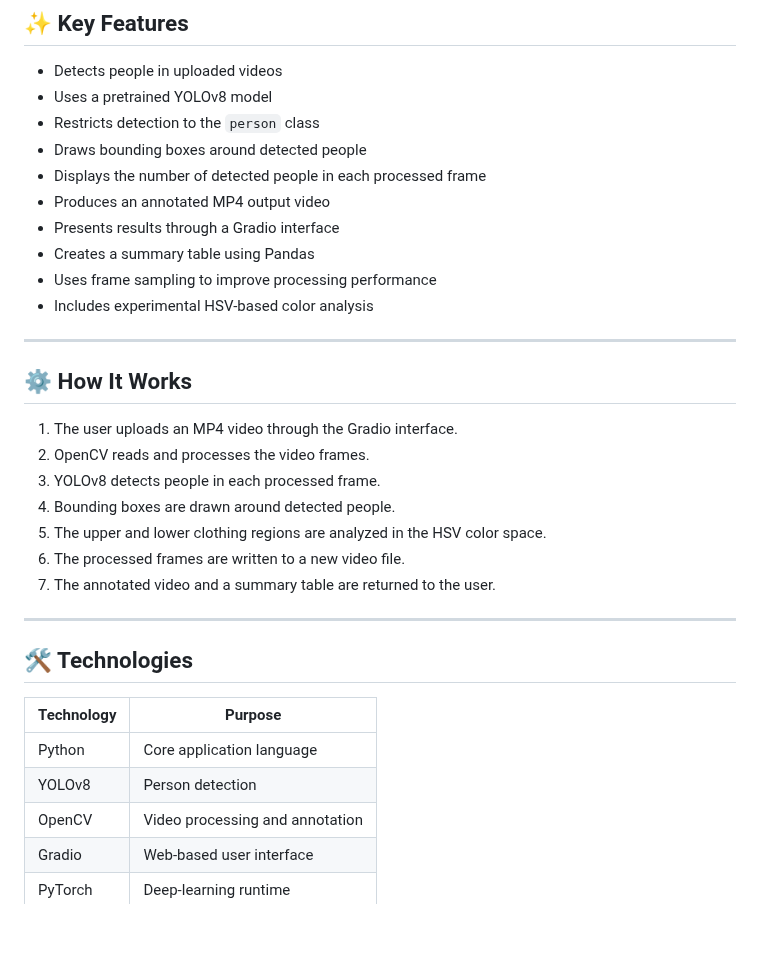
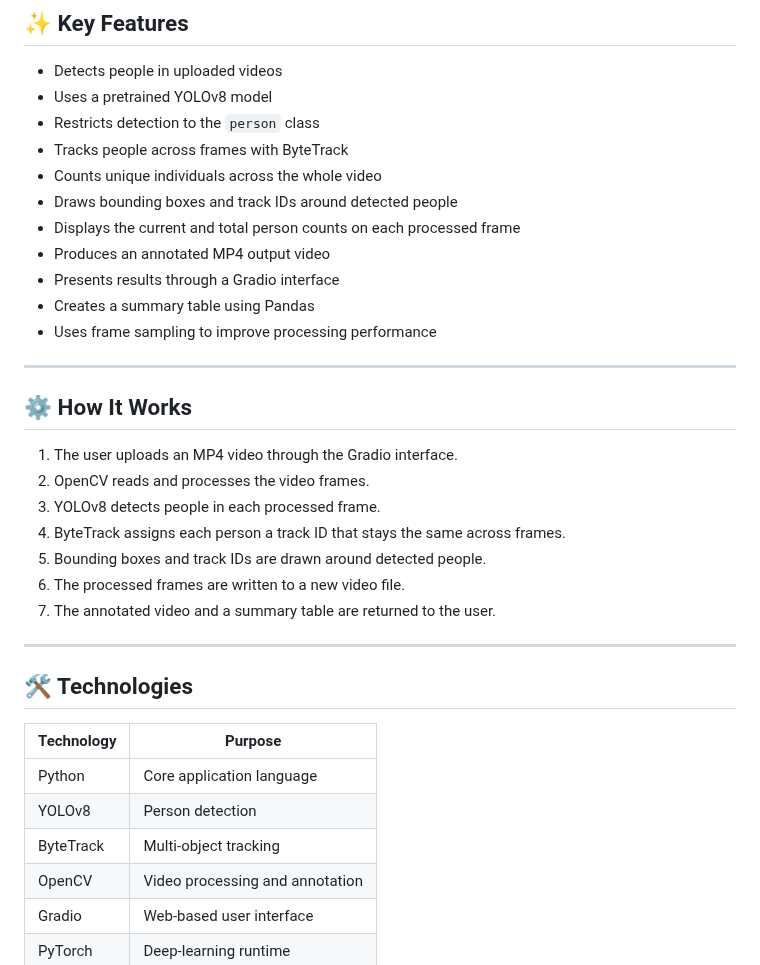
Before and after one commit to betulaltunyuva/yolov8-person-counting, a Markdown page: README.md, the part around one of its changes. GitHub-like rendering; blank space fills up the shorter version.

```diff
--- a/README.md
+++ b/README.md
@@ -50,13 +48,14 @@ The project also contains an experimental color-based categorization method that
 - Detects people in uploaded videos
 - Uses a pretrained YOLOv8 model
 - Restricts detection to the `person` class
-- Draws bounding boxes around detected people
-- Displays the number of detected people in each processed frame
+- Tracks people across frames with ByteTrack
+- Counts unique individuals across the whole video
+- Draws bounding boxes and track IDs around detected people
+- Displays the current and total person counts on each processed frame
 - Produces an annotated MP4 output video
 - Presents results through a Gradio interface
 - Creates a summary table using Pandas
 - Uses frame sampling to improve processing performance
-- Includes experimental HSV-based color analysis
 
 ---
 
@@ -65,8 +64,8 @@ The project also contains an experimental color-based categorization method that
 1. The user uploads an MP4 video through the Gradio interface.
 2. OpenCV reads and processes the video frames.
 3. YOLOv8 detects people in each processed frame.
-4. Bounding boxes are drawn around detected people.
-5. The upper and lower clothing regions are analyzed in the HSV color space.
+4. ByteTrack assigns each person a track ID that stays the same across frames.
+5. Bounding boxes and track IDs are drawn around detected people.
 6. The processed frames are written to a new video file.
 7. The annotated video and a summary table are returned to the user.
 
@@ -78,6 +77,7 @@ The project also contains an experimental color-based categorization method that
 |---|---|
 | Python | Core application language |
 | YOLOv8 | Person detection |
+| ByteTrack | Multi-object tracking |
 | OpenCV | Video processing and annotation |
 | Gradio | Web-based user interface |
 | PyTorch | Deep-learning runtime |
```
Also changed, not shown: other parts of README.md (+9 -18 lines), images/ornek_cikti.png, 2 other files.
